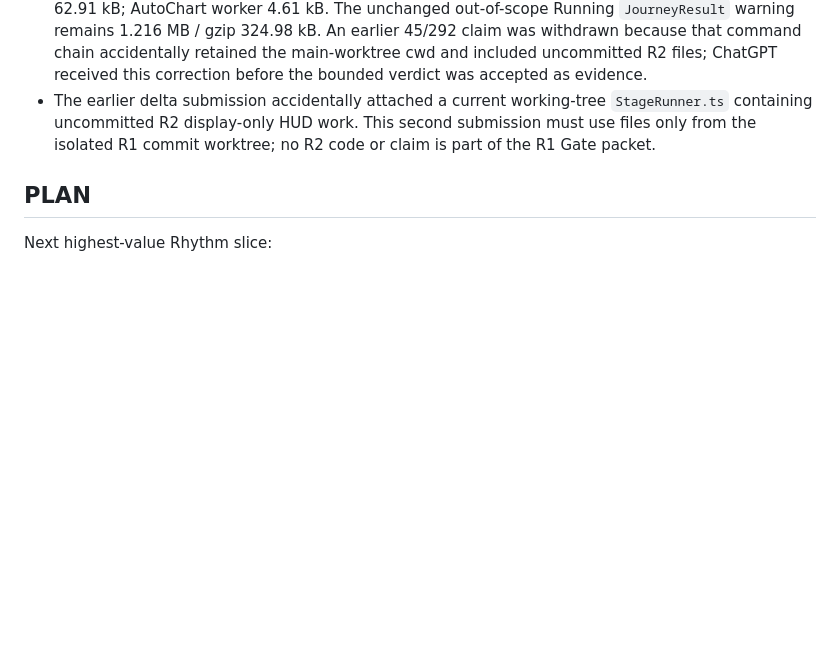
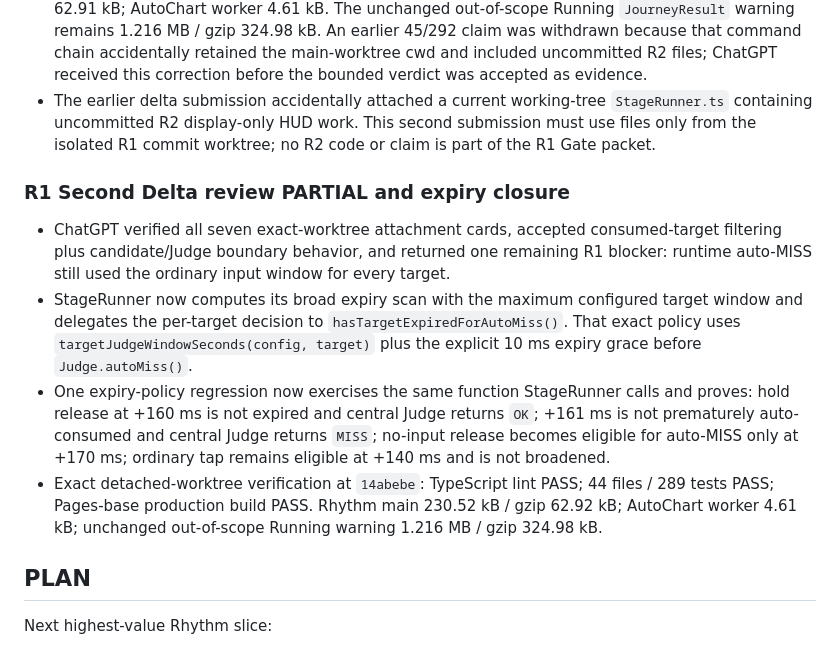
Before and after one commit to SamZebrado/BeatGarden, a Markdown page: docs/rhythm/STATUS.md, the part around the change. Rendered like a GitHub page; blank space fills up the shorter version.

Commit message:
docs(rhythm): record r1 expiry closure evidence

```diff
--- a/docs/rhythm/STATUS.md
+++ b/docs/rhythm/STATUS.md
@@ -90,6 +90,13 @@ Baseline HEAD: `27739e7d6c621c661edfc3b55df981d9e3438f46`
 - Exact detached-worktree verification at `549cd28` (runtime source `606d522`): TypeScript lint PASS; 44 files / 288 tests PASS; `VITE_BASE=/BeatGarden/ npm run build` PASS. Rhythm main 230.48 kB / gzip 62.91 kB; AutoChart worker 4.61 kB. The unchanged out-of-scope Running `JourneyResult` warning remains 1.216 MB / gzip 324.98 kB. An earlier 45/292 claim was withdrawn because that command chain accidentally retained the main-worktree cwd and included uncommitted R2 files; ChatGPT received this correction before the bounded verdict was accepted as evidence.
 - The earlier delta submission accidentally attached a current working-tree `StageRunner.ts` containing uncommitted R2 display-only HUD work. This second submission must use files only from the isolated R1 commit worktree; no R2 code or claim is part of the R1 Gate packet.
 
+### R1 Second Delta review PARTIAL and expiry closure
+
+- ChatGPT verified all seven exact-worktree attachment cards, accepted consumed-target filtering plus candidate/Judge boundary behavior, and returned one remaining R1 blocker: runtime auto-MISS still used the ordinary input window for every target.
+- StageRunner now computes its broad expiry scan with the maximum configured target window and delegates the per-target decision to `hasTargetExpiredForAutoMiss()`. That exact policy uses `targetJudgeWindowSeconds(config, target)` plus the explicit 10 ms expiry grace before `Judge.autoMiss()`.
+- One expiry-policy regression now exercises the same function StageRunner calls and proves: hold release at +160 ms is not expired and central Judge returns `OK`; +161 ms is not prematurely auto-consumed and central Judge returns `MISS`; no-input release becomes eligible for auto-MISS only at +170 ms; ordinary tap remains eligible at +140 ms and is not broadened.
+- Exact detached-worktree verification at `14abebe`: TypeScript lint PASS; 44 files / 289 tests PASS; Pages-base production build PASS. Rhythm main 230.52 kB / gzip 62.92 kB; AutoChart worker 4.61 kB; unchanged out-of-scope Running warning 1.216 MB / gzip 324.98 kB.
+
 ## PLAN
 
 Next highest-value Rhythm slice:
```
